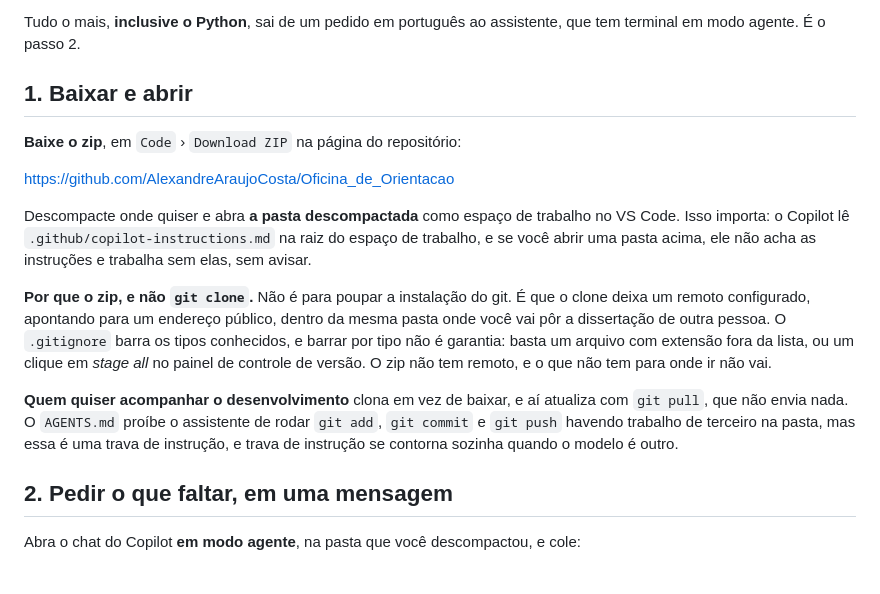
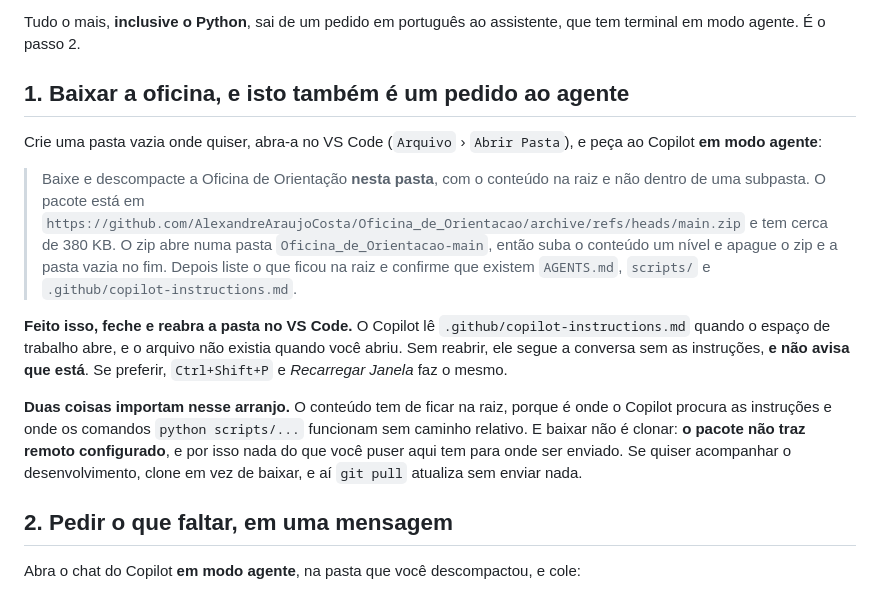
Before and after one commit to AlexandreAraujoCosta/Oficina_de_Orientacao, a Markdown page: RODAR-NO-VSCODE.md, the part around the change. Drawn GitHub-style.

Commit message:
Baixar tambem vira pedido ao agente
O zip do GitHub descompacta numa pasta Oficina_de_Orientacao-main, e o Copilot so
le .github/copilot-instructions.md da raiz do espaco de trabalho. Baixar sem
subir o conteudo um nivel, ou sem reabrir a janela, deixa o assistente
trabalhando sem as instrucoes e sem avisar que esta. O prompt manda subir, e o
roteiro manda reabrir.

Pacote conferido em 28/08/2026: 376 KB, 63 arquivos, com as instrucoes e os 31
programas.

Co-Authored-By: Claude Opus 5 <noreply@anthropic.com>

```diff
--- a/RODAR-NO-VSCODE.md
+++ b/RODAR-NO-VSCODE.md
@@ -19,29 +19,31 @@ login na conta do GitHub.
 Tudo o mais, **inclusive o Python**, sai de um pedido em português ao assistente,
 que tem terminal em modo agente. É o passo 2.
 
-## 1. Baixar e abrir
+## 1. Baixar a oficina, e isto também é um pedido ao agente
 
-**Baixe o zip**, em `Code` › `Download ZIP` na página do repositório:
+Crie uma pasta vazia onde quiser, abra-a no VS Code (`Arquivo` › `Abrir Pasta`),
+e peça ao Copilot **em modo agente**:
 
-https://github.com/AlexandreAraujoCosta/Oficina_de_Orientacao
+> Baixe e descompacte a Oficina de Orientação **nesta pasta**, com o conteúdo na
+> raiz e não dentro de uma subpasta. O pacote está em
+> `https://github.com/AlexandreAraujoCosta/Oficina_de_Orientacao/archive/refs/heads/main.zip`
+> e tem cerca de 380 KB. O zip abre numa pasta `Oficina_de_Orientacao-main`, então
+> suba o conteúdo um nível e apague o zip e a pasta vazia no fim. Depois liste o
+> que ficou na raiz e confirme que existem `AGENTS.md`, `scripts/` e
+> `.github/copilot-instructions.md`.
 
-Descompacte onde quiser e abra **a pasta descompactada** como espaço de trabalho
-no VS Code. Isso importa: o Copilot lê `.github/copilot-instructions.md` na raiz
-do espaço de trabalho, e se você abrir uma pasta acima, ele não acha as
-instruções e trabalha sem elas, sem avisar.
+**Feito isso, feche e reabra a pasta no VS Code.** O Copilot lê
+`.github/copilot-instructions.md` quando o espaço de trabalho abre, e o arquivo
+não existia quando você abriu. Sem reabrir, ele segue a conversa sem as
+instruções, **e não avisa que está**. Se preferir, `Ctrl+Shift+P` e
+*Recarregar Janela* faz o mesmo.
 
-**Por que o zip, e não `git clone`.** Não é para poupar a instalação do git. É que
-o clone deixa um remoto configurado, apontando para um endereço público, dentro
-da mesma pasta onde você vai pôr a dissertação de outra pessoa. O `.gitignore`
-barra os tipos conhecidos, e barrar por tipo não é garantia: basta um arquivo com
-extensão fora da lista, ou um clique em *stage all* no painel de controle de
-versão. O zip não tem remoto, e o que não tem para onde ir não vai.
-
-**Quem quiser acompanhar o desenvolvimento** clona em vez de baixar, e aí atualiza
-com `git pull`, que não envia nada. O `AGENTS.md` proíbe o assistente de rodar
-`git add`, `git commit` e `git push` havendo trabalho de terceiro na pasta, mas
-essa é uma trava de instrução, e trava de instrução se contorna sozinha quando o
-modelo é outro.
+**Duas coisas importam nesse arranjo.** O conteúdo tem de ficar na raiz, porque é
+onde o Copilot procura as instruções e onde os comandos `python scripts/...`
+funcionam sem caminho relativo. E baixar não é clonar: **o pacote não traz remoto
+configurado**, e por isso nada do que você puser aqui tem para onde ser enviado.
+Se quiser acompanhar o desenvolvimento, clone em vez de baixar, e aí `git pull`
+atualiza sem enviar nada.
 
 ## 2. Pedir o que faltar, em uma mensagem
 
```
